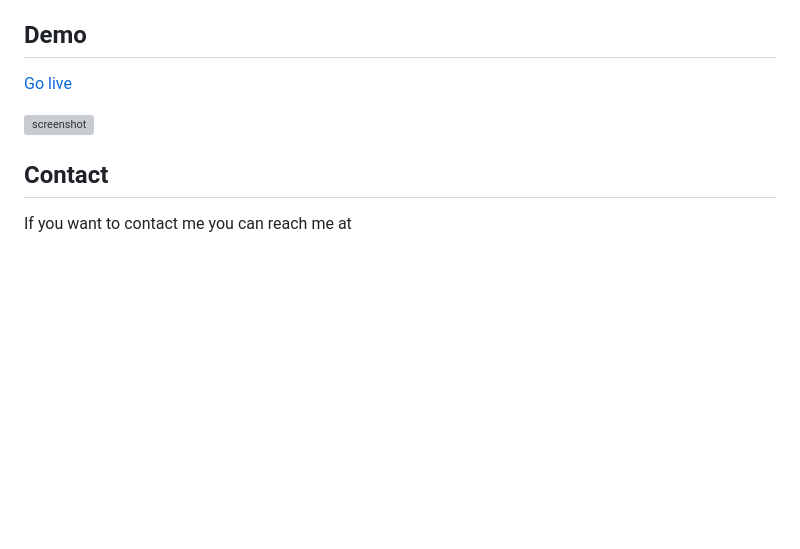
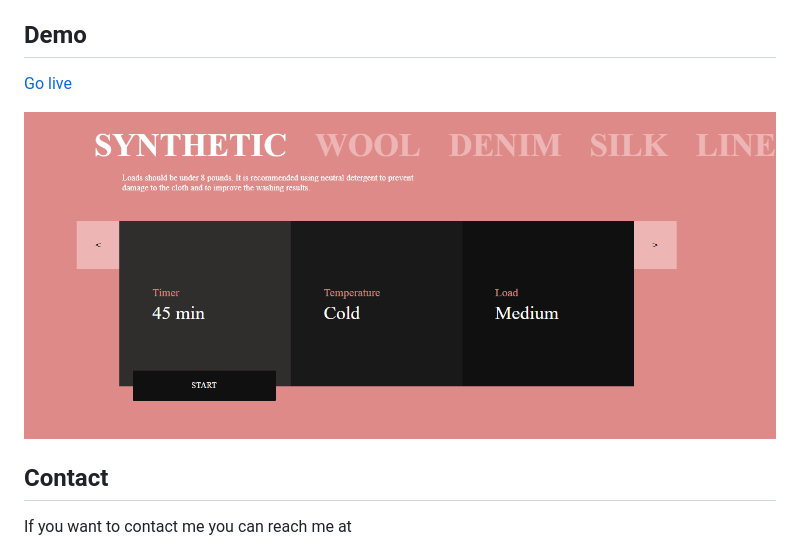
Before and after one commit to Ahmad-mustapha/loo2step1, a Markdown page: README.md, the part around the change printed below. Rendered like a GitHub page; pictures changed too: img/loop2step1.png (added); blank space fills up the shorter version; grey boxes are pictures that could not be loaded.

```diff
--- a/README.md
+++ b/README.md
@@ -14,5 +14,5 @@ Clone or download this repository and run with a local server of open `index.htm
 
-![screenshot](./img/loop1step8.png)
+![screenshot](./img/loop2step1.png)
 ## Contact
 If you want to contact me you can reach me at
 - ahmadishola12@gmail.com
```
Also changed, not shown: other parts of README.md (+1 -1 lines).
